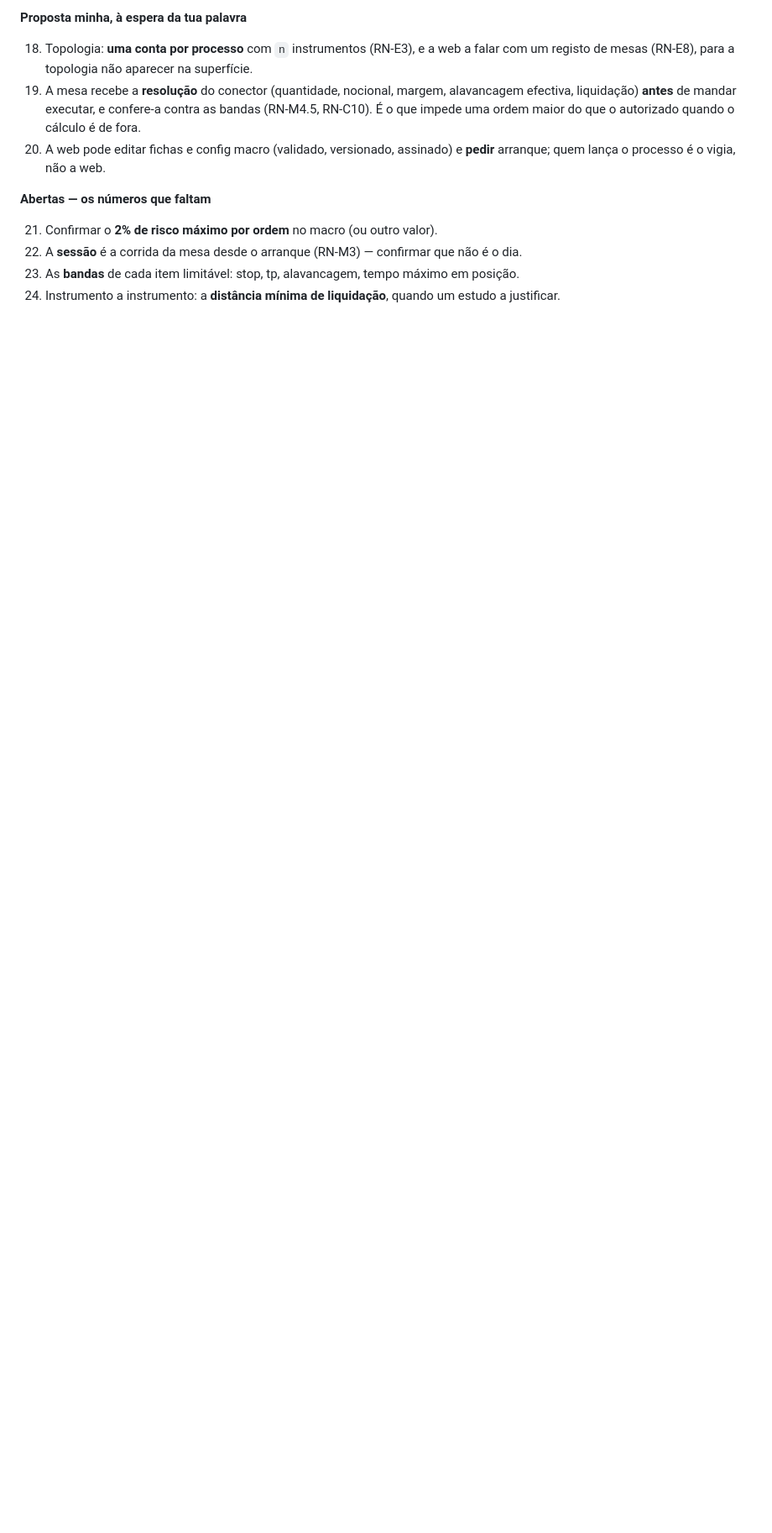
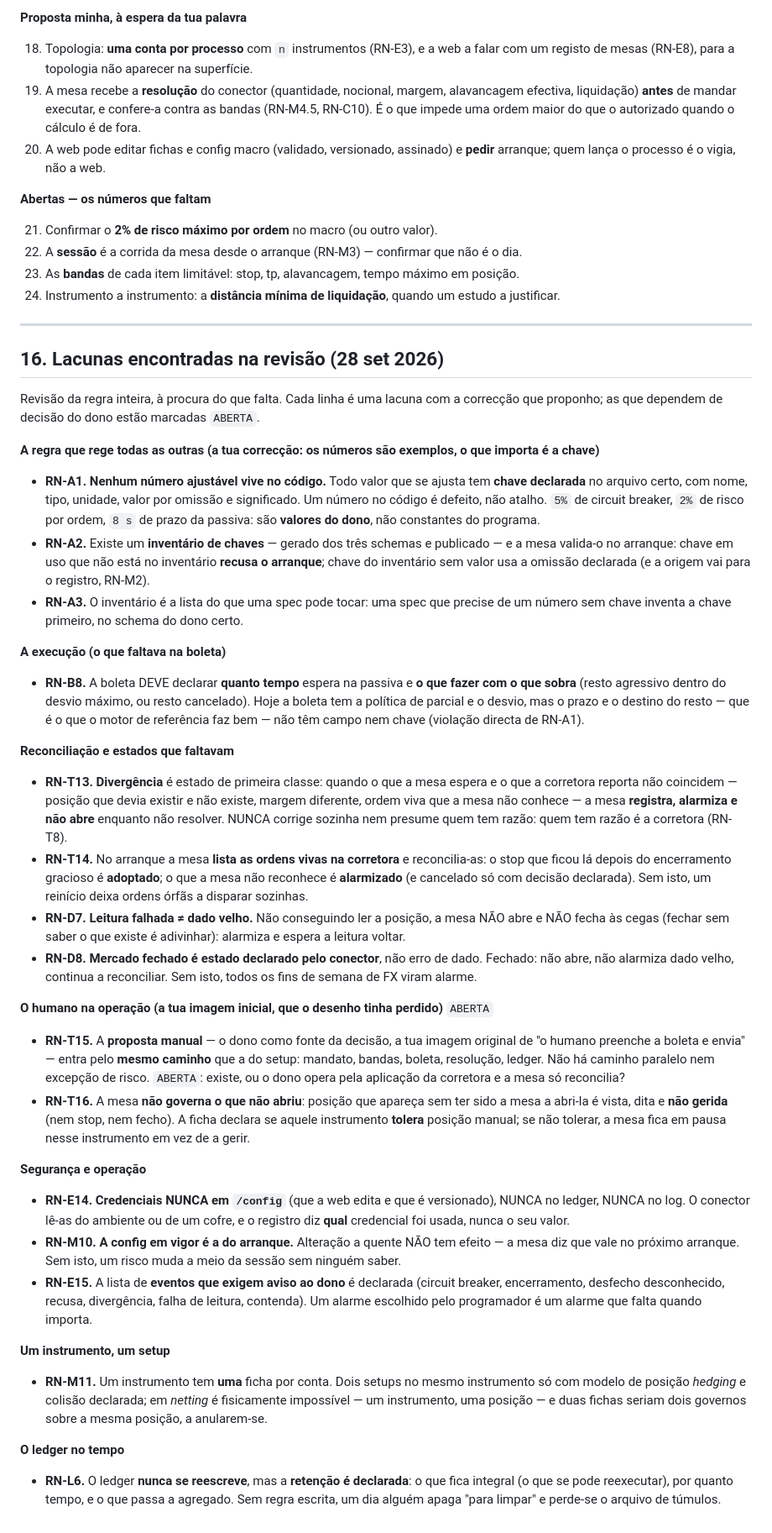
Before and after one commit to rcerucci/mesacore, a Markdown page: docs/regra-de-negocio.md, the part around one of its changes. Shown at 84% size. Drawn GitHub-style; blank space fills up the shorter version.

Commit message:
revisao de lacunas (§16): 15 regras novas
- RN-A1/A2/A3: nenhum numero ajustavel vive no codigo; todo valor tem chave
  declarada (tipo, unidade, omissao, significado) e existe um inventario de
  chaves validado no arranque. Os numeros sao exemplos do dono, nao constantes.
- RN-B8: a boleta passa a declarar o prazo na passiva e o destino do resto.
- RN-T13: divergencia (esperado x reportado) e estado de primeira classe.
- RN-T14: no arranque a mesa lista e reconcilia as ordens vivas na corretora.
- RN-D7: leitura falhada nao e dado velho (nao abre nem fecha as cegas).
- RN-D8: mercado fechado e estado declarado pelo conector, nao erro de dado.
- RN-T15/RN-T16: proposta manual e posicao que a mesa nao abriu (ABERTA).
- RN-E14: credenciais nunca em /config, ledger ou log.
- RN-M10: config em vigor e a do arranque (mudanca a quente nao tem efeito).
- RN-E15: a lista de eventos que exigem aviso e declarada.
- RN-M11: um instrumento, uma ficha por conta (netting x hedging).
- RN-L6: ledger nunca se reescreve, mas a retencao e declarada.

Correcoes de coerencia: §1.3 mandato sem 'capital base/teto de nocional';
RN-M4.4 sem a distancia (que passou a opcional em RN-M4.13); RN-C8 alinhado;
RN-V1 reset = reinicio sem mexer em nada.

```diff
--- a/docs/regra-de-negocio.md
+++ b/docs/regra-de-negocio.md
@@ -567,3 +568,76 @@ determinístico que só obedece a quatro verbos. Não sabe de estratégia, de me
 22. A **sessão** é a corrida da mesa desde o arranque (RN-M3) — confirmar que não é o dia.
 23. As **bandas** de cada item limitável: stop, tp, alavancagem, tempo máximo em posição.
 24. Instrumento a instrumento: a **distância mínima de liquidação**, quando um estudo a justificar.
+
+---
+
+## 16. Lacunas encontradas na revisão (28 set 2026)
+
+Revisão da regra inteira, à procura do que falta. Cada linha é uma lacuna com a correcção que proponho;
+as que dependem de decisão do dono estão marcadas `ABERTA`.
+
+**A regra que rege todas as outras (a tua correcção: os números são exemplos, o que importa é a chave)**
+
+- **RN-A1.** **Nenhum número ajustável vive no código.** Todo valor que se ajusta tem **chave declarada**
+  no arquivo certo, com nome, tipo, unidade, valor por omissão e significado. Um número no código é
+  defeito, não atalho. `5%` de circuit breaker, `2%` de risco por ordem, `8 s` de prazo da passiva: são
+  **valores do dono**, não constantes do programa.
+- **RN-A2.** Existe um **inventário de chaves** — gerado dos três schemas e publicado — e a mesa
+  valida-o no arranque: chave em uso que não está no inventário **recusa o arranque**; chave do
+  inventário sem valor usa a omissão declarada (e a origem vai para o registro, RN-M2).
+- **RN-A3.** O inventário é a lista do que uma spec pode tocar: uma spec que precise de um número sem
+  chave inventa a chave primeiro, no schema do dono certo.
+
+**A execução (o que faltava na boleta)**
+
+- **RN-B8.** A boleta DEVE declarar **quanto tempo** espera na passiva e **o que fazer com o que sobra**
+  (resto agressivo dentro do desvio máximo, ou resto cancelado). Hoje a boleta tem a política de parcial
+  e o desvio, mas o prazo e o destino do resto — que é o que o motor de referência faz bem — não têm
+  campo nem chave (violação directa de RN-A1).
+
+**Reconciliação e estados que faltavam**
+
+- **RN-T13.** **Divergência** é estado de primeira classe: quando o que a mesa espera e o que a
+  corretora reporta não coincidem — posição que devia existir e não existe, margem diferente, ordem
+  viva que a mesa não conhece — a mesa **registra, alarmiza e não abre** enquanto não resolver. NUNCA
+  corrige sozinha nem presume quem tem razão: quem tem razão é a corretora (RN-T8).
+- **RN-T14.** No arranque a mesa **lista as ordens vivas na corretora** e reconcilia-as: o stop que
+  ficou lá depois do encerramento gracioso é **adoptado**; o que a mesa não reconhece é **alarmizado**
+  (e cancelado só com decisão declarada). Sem isto, um reinício deixa ordens órfãs a disparar sozinhas.
+- **RN-D7.** **Leitura falhada ≠ dado velho.** Não conseguindo ler a posição, a mesa NÃO abre e NÃO
+  fecha às cegas (fechar sem saber o que existe é adivinhar): alarmiza e espera a leitura voltar.
+- **RN-D8.** **Mercado fechado é estado declarado pelo conector**, não erro de dado. Fechado: não abre,
+  não alarmiza dado velho, continua a reconciliar. Sem isto, todos os fins de semana de FX viram alarme.
+
+**O humano na operação (a tua imagem inicial, que o desenho tinha perdido)** `ABERTA`
+
+- **RN-T15.** A **proposta manual** — o dono como fonte da decisão, a tua imagem original de "o humano
+  preenche a boleta e envia" — entra pelo **mesmo caminho** que a do setup: mandato, bandas, boleta,
+  resolução, ledger. Não há caminho paralelo nem excepção de risco. `ABERTA`: existe, ou o dono opera
+  pela aplicação da corretora e a mesa só reconcilia?
+- **RN-T16.** A mesa **não governa o que não abriu**: posição que apareça sem ter sido a mesa a abri-la
+  é vista, dita e **não gerida** (nem stop, nem fecho). A ficha declara se aquele instrumento **tolera**
+  posição manual; se não tolerar, a mesa fica em pausa nesse instrumento em vez de a gerir.
+
+**Segurança e operação**
+
+- **RN-E14.** **Credenciais NUNCA em `/config`** (que a web edita e que é versionado), NUNCA no ledger,
+  NUNCA no log. O conector lê-as do ambiente ou de um cofre, e o registro diz **qual** credencial foi
+  usada, nunca o seu valor.
+- **RN-M10.** **A config em vigor é a do arranque.** Alteração a quente NÃO tem efeito — a mesa diz que
+  vale no próximo arranque. Sem isto, um risco muda a meio da sessão sem ninguém saber.
+- **RN-E15.** A lista de **eventos que exigem aviso ao dono** é declarada (circuit breaker, encerramento,
+  desfecho desconhecido, recusa, divergência, falha de leitura, contenda). Um alarme escolhido pelo
+  programador é um alarme que falta quando importa.
+
+**Um instrumento, um setup**
+
+- **RN-M11.** Um instrumento tem **uma** ficha por conta. Dois setups no mesmo instrumento só com modelo
+  de posição *hedging* e colisão declarada; em *netting* é fisicamente impossível — um instrumento, uma
+  posição — e duas fichas seriam dois governos sobre a mesma posição, a anularem-se.
+
+**O ledger no tempo**
+
+- **RN-L6.** O ledger **nunca se reescreve**, mas a **retenção é declarada**: o que fica integral (o que
+  se pode reexecutar), por quanto tempo, e o que passa a agregado. Sem regra escrita, um dia alguém
+  apaga "para limpar" e perde-se o arquivo de túmulos.
```
Also changed, not shown: other parts of docs/regra-de-negocio.md (+10 -9 lines).
